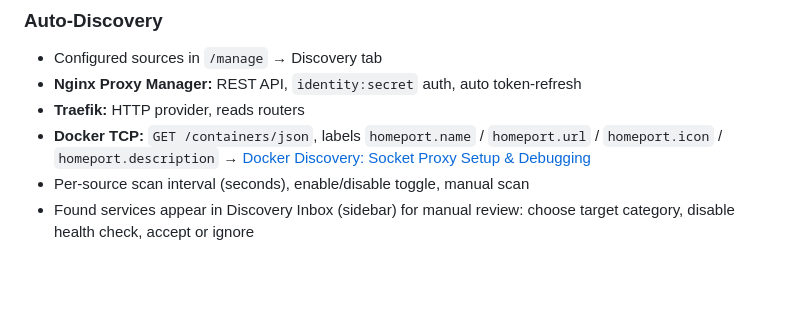
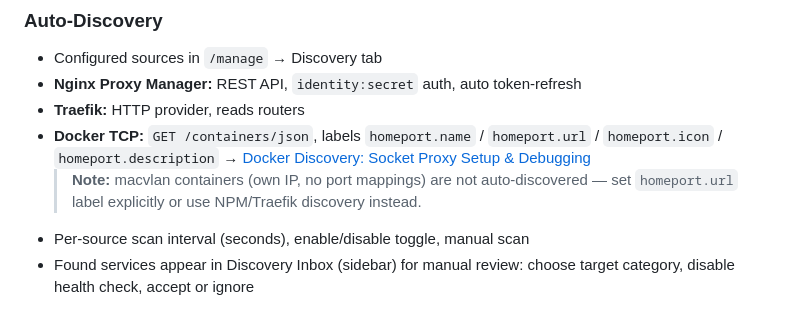
Before and after one commit to zk35-de/homeport, a Markdown page: README.md, the part around the change. Drawn GitHub-style; blank space fills up the shorter version.

Commit message:
docs: macvlan containers not supported by Docker auto-discovery

```diff
--- a/README.md
+++ b/README.md
@@ -146,6 +146,7 @@ Open http://localhost:8855, configure at http://localhost:8855/manage
 - **Traefik:** HTTP provider, reads routers
 - **Docker TCP:** `GET /containers/json`, labels `homeport.name` / `homeport.url` / `homeport.icon` / `homeport.description`
   → [Docker Discovery: Socket Proxy Setup & Debugging](docs/docker-discovery.md)
+  > **Note:** macvlan containers (own IP, no port mappings) are not auto-discovered — set `homeport.url` label explicitly or use NPM/Traefik discovery instead.
 - Per-source scan interval (seconds), enable/disable toggle, manual scan
 - Found services appear in Discovery Inbox (sidebar) for manual review: choose target category, disable health check, accept or ignore
 
```
Also changed, not shown: docs/docker-discovery.md (+18 -0 lines).
